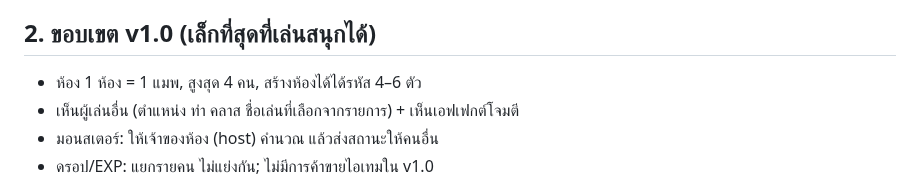
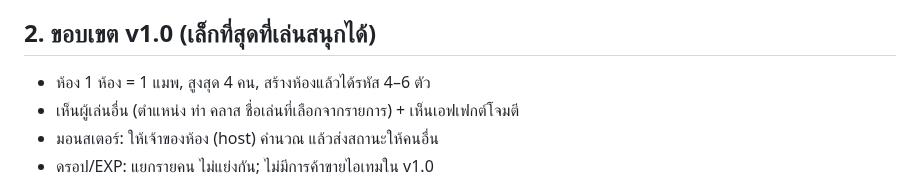
Before and after one commit to todsapon0/sea-eater-life, a Markdown page: docs/MULTIPLAYER-DESIGN.md, the part around the change. GitHub-like rendering.

Commit message:
Fix typo
Co-Authored-By: Claude Sonnet 5.5 <noreply@anthropic.com>
Claude-Session: https://claude.ai/code/session_01FwZMT6jnEENPr7x9bavrTt

```diff
--- a/docs/MULTIPLAYER-DESIGN.md
+++ b/docs/MULTIPLAYER-DESIGN.md
@@ -9,7 +9,7 @@
 - ต้องไม่กระทบโหมดเล่นคนเดียวและเซฟเดิม
 
 ## 2. ขอบเขต v1.0 (เล็กที่สุดที่เล่นสนุกได้)
-- ห้อง 1 ห้อง = 1 แมพ, สูงสุด 4 คน, สร้างห้องได้ได้รหัส 4–6 ตัว
+- ห้อง 1 ห้อง = 1 แมพ, สูงสุด 4 คน, สร้างห้องแล้วได้รหัส 4–6 ตัว
 - เห็นผู้เล่นอื่น (ตำแหน่ง ท่า คลาส ชื่อเล่นที่เลือกจากรายการ) + เห็นเอฟเฟกต์โจมตี
 - มอนสเตอร์: ให้เจ้าของห้อง (host) คำนวณ แล้วส่งสถานะให้คนอื่น
 - ดรอป/EXP: แยกรายคน ไม่แย่งกัน; ไม่มีการค้าขายไอเทมใน v1.0
```
